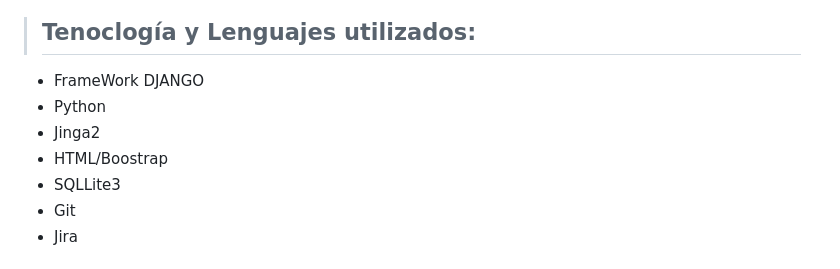
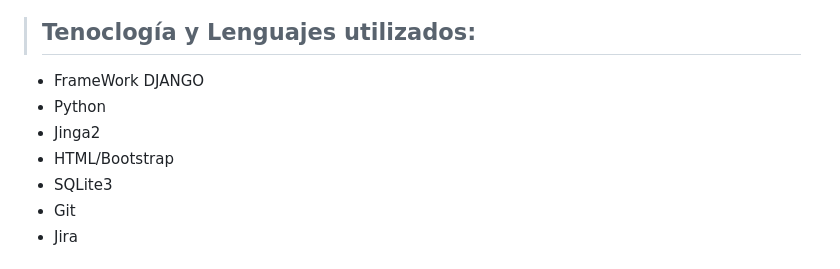
Before and after one commit to TinchoARS/BibliotecaWebApp, a Markdown page: README.md, the part around the change. GitHub-like rendering.

Commit message:
README.md
Arreglo ortografía

```diff
--- a/README.md
+++ b/README.md
@@ -11,8 +11,8 @@ Desde la configuración inicial de las entidades libro, autor, empleado y socio
 - FrameWork DJANGO
 - Python
 - Jinga2
-- HTML/Boostrap
-- SQLLite3
+- HTML/Bootstrap
+- SQLite3
 - Git
 - Jira
 
```
